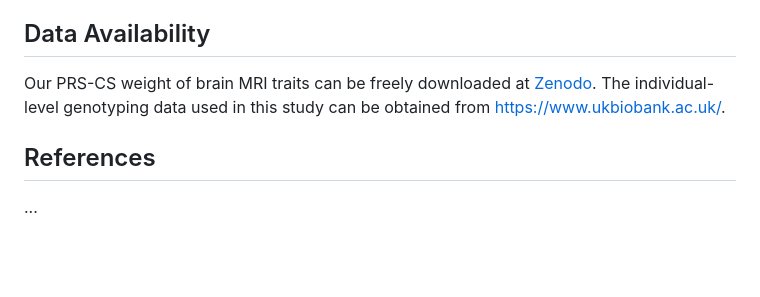
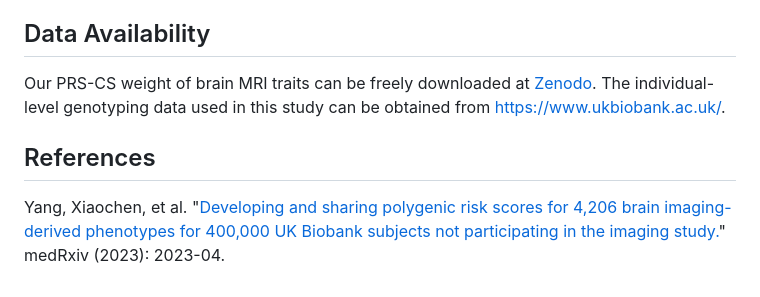
Before and after one commit to xcyang17/IPRS_UKB, a Markdown page: README.md, the part around one of its changes. GitHub-like rendering; blank space fills up the shorter version.

```diff
--- a/README.md
+++ b/README.md
@@ -69,4 +69,4 @@ Our PRS-CS weight of brain MRI traits can be freely downloaded at [Zenodo](https
 
 
 ## References
-...
+Yang, Xiaochen, et al. "[Developing and sharing polygenic risk scores for 4,206 brain imaging-derived phenotypes for 400,000 UK Biobank subjects not participating in the imaging study.](https://www.medrxiv.org/content/10.1101/2023.04.18.23288769v1)" medRxiv (2023): 2023-04.
```
Also changed, not shown: other parts of README.md (+1 -1 lines).
